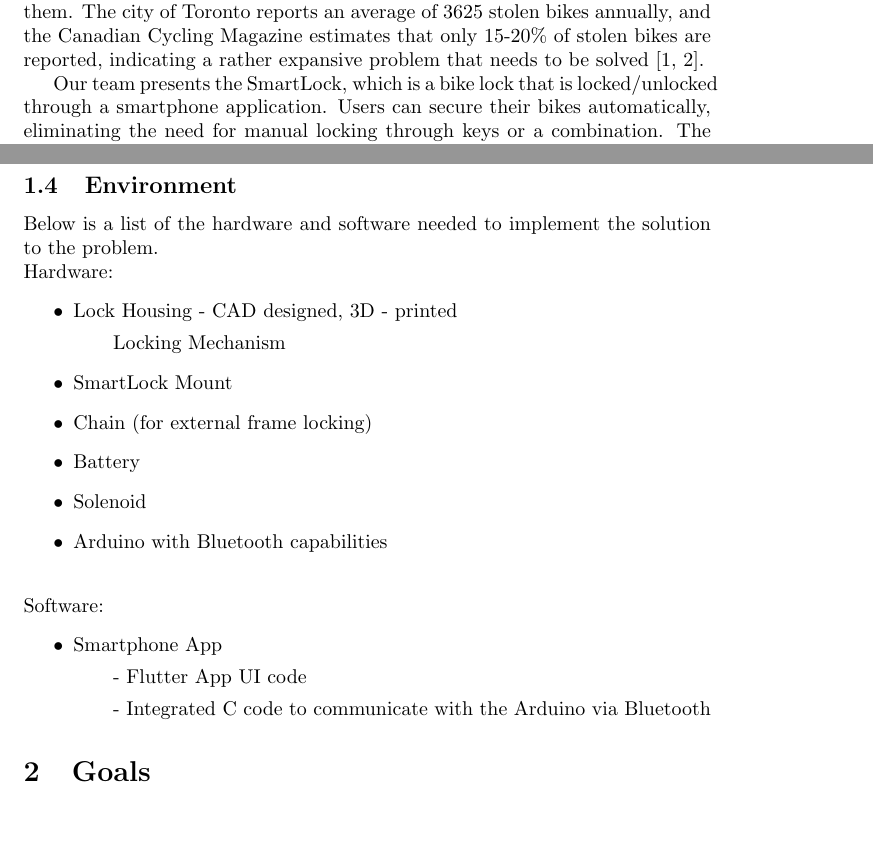
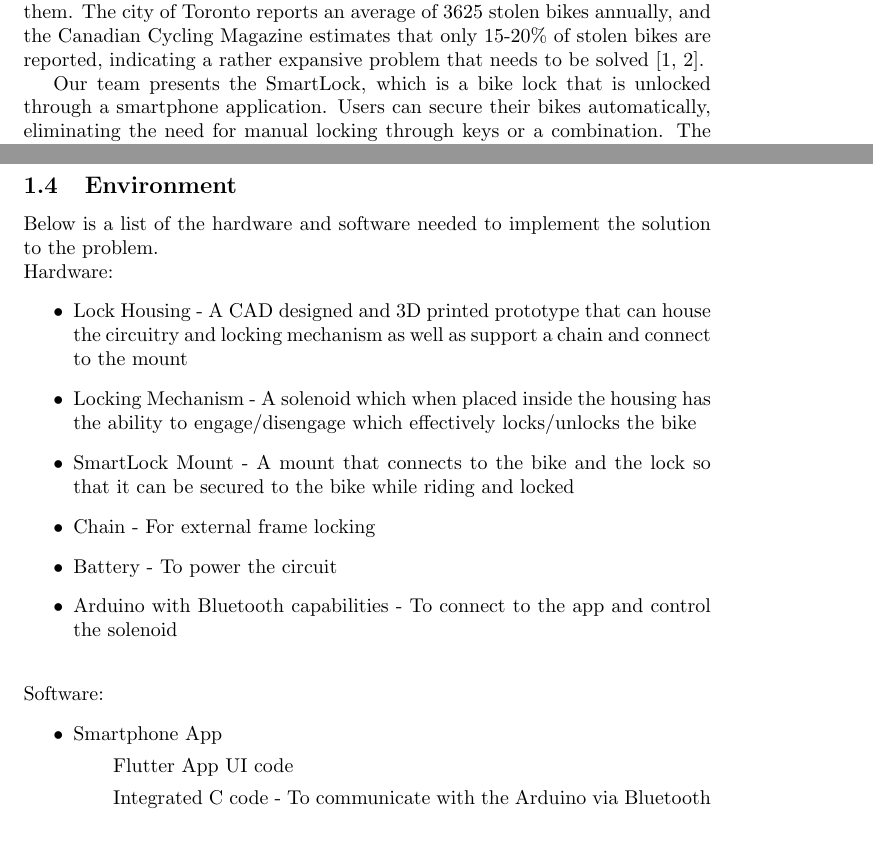
Before and after one commit to NevoAbigail/Capstone, a LaTeX document (docs/ProblemStatementAndGoals/ProblemStatement.tex): two parts of pages 5 and 6 of 8, joined at a grey line, cut so that both start at the same text. Compiled offline with pdfLaTeX.

Commit message:
Final Problem Statement

```diff
--- a/docs/ProblemStatementAndGoals/ProblemStatement.tex
+++ b/docs/ProblemStatementAndGoals/ProblemStatement.tex
@@ -58,7 +58,7 @@ There are many problems associated with bike locks today.  People often forget o
 
 Furthermore, the problem stretches beyond the locking mechanisms; bike locks can be bulky, heavy and dangerous to carry around.  The combination of these issues can lead to individuals leaving their bikes without properly locking them.  The city of Toronto reports an average of 3625 stolen bikes annually, and the Canadian Cycling Magazine estimates that only 15-20\% of stolen bikes are reported, indicating a rather expansive problem that needs to be solved [1, 2].
 
-Our team presents the SmartLock, which is a bike lock that is locked/unlocked through a smartphone application.  Users can secure their bikes automatically, eliminating the need for manual locking through keys or a combination.  The application includes a geotagging component to locate the bike in case the user forgets where they locked (parked) it.  Additionally, the SmartLock is intended to be mounted permanently on a bike frame, eliminating the need to carry a lock altogether.  The sleek design will ensure that the lock is unobtrusive while riding.
+Our team presents the SmartLock, which is a bike lock that is unlocked through a smartphone application.  Users can secure their bikes automatically, eliminating the need for manual locking through keys or a combination.  The application includes a geotagging component to locate the bike in case the user forgets where they locked (parked) it.  Additionally, the SmartLock is intended to be mounted permanently on a bike frame, eliminating the need to carry a lock altogether.  The sleek design will ensure that the lock is unobtrusive while riding.
 
 
 \subsection{Inputs and Outputs}
@@ -92,20 +92,19 @@ Below is a list of the hardware and software needed to implement the solution to
 ~\newline
 Hardware:
 \begin{itemize}
-\item Lock Housing - CAD designed, 3D - printed
-\subitem Locking Mechanism
-\item SmartLock Mount
-\item Chain (for external frame locking)
-\item Battery
-\item Solenoid
-\item Arduino with Bluetooth capabilities
+\item Lock Housing - A CAD designed and 3D printed prototype that can house the circuitry and locking mechanism as well as support a chain and connect to the mount
+\item Locking Mechanism - A solenoid which when placed inside the housing has the ability to engage/disengage which effectively locks/unlocks the bike
+\item SmartLock Mount - A mount that connects to the bike and the lock so that it can be secured to the bike while riding and locked
+\item Chain - For external frame locking
+\item Battery - To power the circuit
+\item Arduino with Bluetooth capabilities - To connect to the app and control the solenoid
 \end{itemize}
 
 ~\newline
 Software:
 \begin{itemize}
 \item Smartphone App
-\subitem - Flutter App UI code
-\subitem - Integrated C code to communicate with the Arduino via Bluetooth
+\subitem Flutter App UI code
+\subitem Integrated C code - To communicate with the Arduino via Bluetooth
 \end{itemize}
 
@@ -112,5 +113,4 @@ Software:
 
-\section{Goals}
 \begin{table}[hp]
   \begin{center}
     \caption{Goals} \label{TblGoals}
```
Also changed, not shown: docs/ProblemStatementAndGoals/ProblemStatement.pdf, docs/ProblemStatementAndGoals/ProblemStatement.tex (4 more changed lines).
